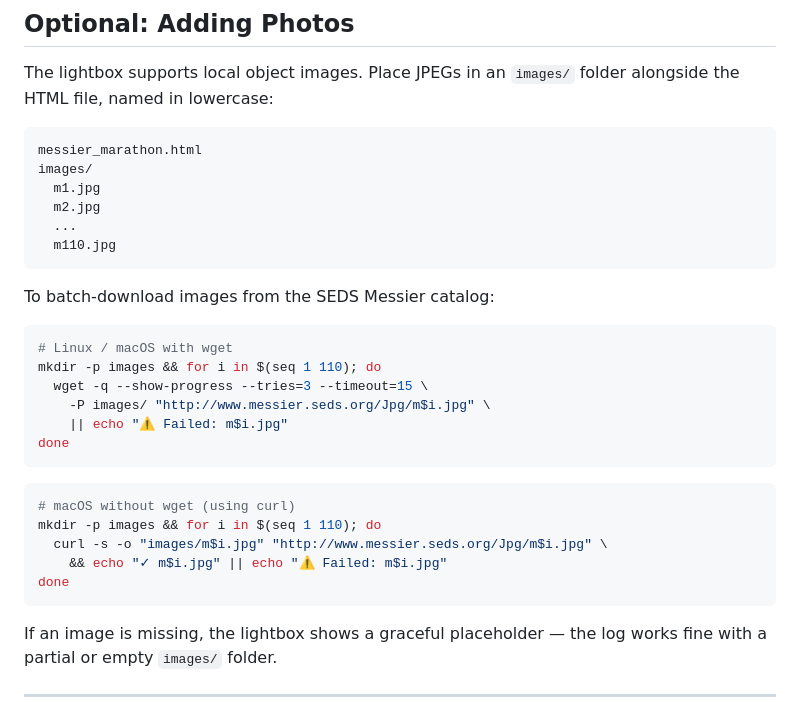
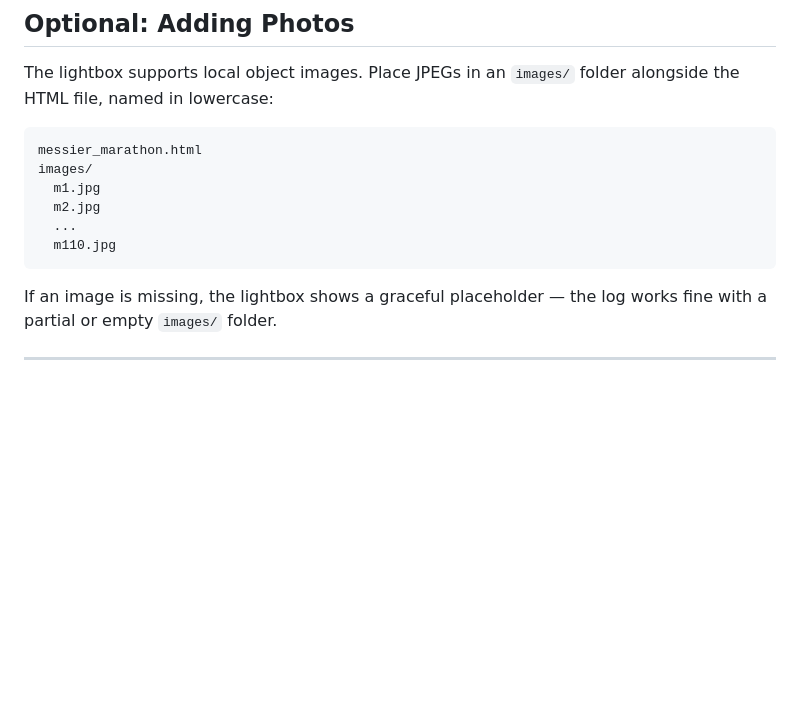
Before and after one commit to Git4me2day/messier-marathon, a Markdown page: README.md, the part around the change. Drawn GitHub-style; blank space fills up the shorter version.

Commit message:
got rid of the image download instructions in the README.md file

````diff
--- a/README.md
+++ b/README.md
@@ -50,25 +50,6 @@ images/
   m2.jpg
   ...
   m110.jpg
-```
-
-To batch-download images from the SEDS Messier catalog:
-
-```bash
-# Linux / macOS with wget
-mkdir -p images && for i in $(seq 1 110); do
-  wget -q --show-progress --tries=3 --timeout=15 \
-    -P images/ "http://www.messier.seds.org/Jpg/m$i.jpg" \
-    || echo "⚠ Failed: m$i.jpg"
-done
-```
-
-```bash
-# macOS without wget (using curl)
-mkdir -p images && for i in $(seq 1 110); do
-  curl -s -o "images/m$i.jpg" "http://www.messier.seds.org/Jpg/m$i.jpg" \
-    && echo "✓ m$i.jpg" || echo "⚠ Failed: m$i.jpg"
-done
 ```
 
 If an image is missing, the lightbox shows a graceful placeholder — the log works fine with a partial or empty `images/` folder.
````
